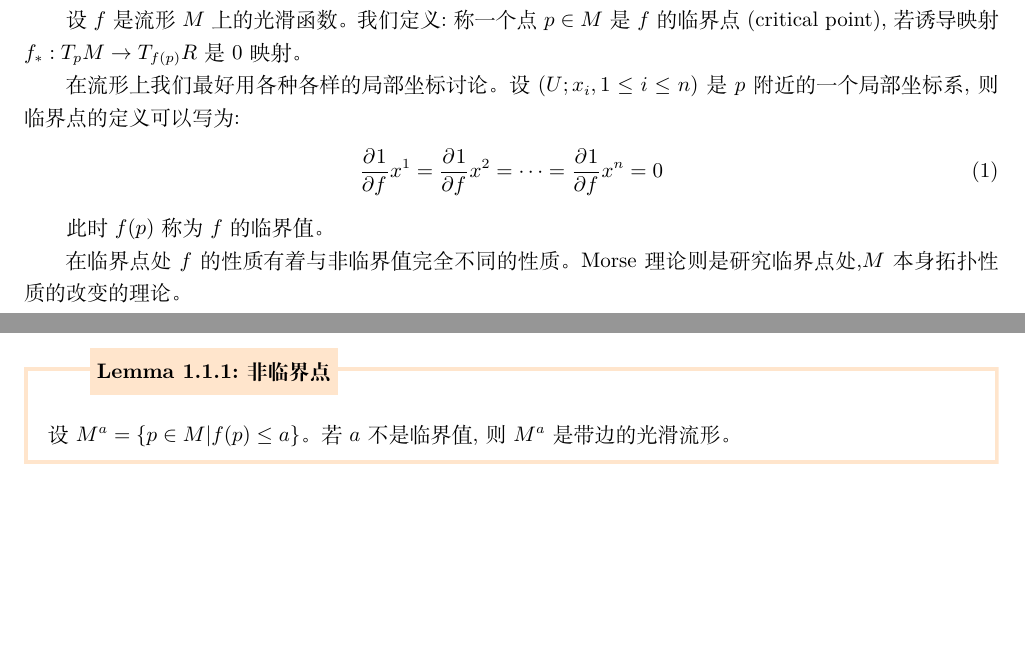
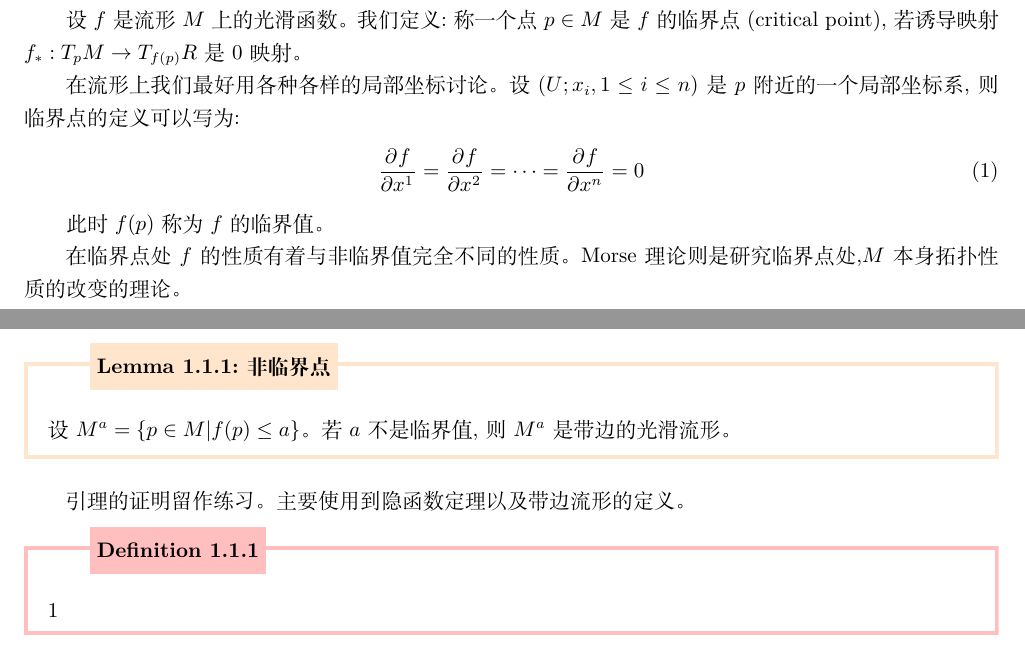
Before and after one commit to Tsechiyuan/Math-Notes-of-Tsechi, a LaTeX book (几何/Morse理论/Morse Theory.tex, which reads 几何/Morse理论/1.tex, 几何/Morse理论/package/fancy-book.cls): two parts of pages 3 and 4 of 4, joined at a grey line, cut so that both start at the same text, the shorter picture padded with empty space. Compiled offline with XeLaTeX.

Commit message:
修改了模板

```diff
--- a/几何/Morse理论/1.tex
+++ b/几何/Morse理论/1.tex
@@ -12,6 +12,12 @@
 \begin{lemma}[非临界点]
 	设$M^a=\{p\in M|f(p)\leq a\}$。若$a$不是临界值,则$M^a$是带边的光滑流形。
 \end{lemma}
+
+引理的证明留作练习。主要使用到隐函数定理以及带边流形的定义。
+
+\begin{definition}
+	1
+\end{definition}
 \ifx\allfiles\undefined
 
 	% 如果有这一部分的参考文献的话，在这里加上
--- a/几何/Morse理论/Morse Theory.tex
+++ b/几何/Morse理论/Morse Theory.tex
@@ -47,7 +47,7 @@
 
 在流形上我们最好用各种各样的局部坐标讨论。设$(U;x_i,1\leq i \leq n)$是$p$附近的一个局部坐标系,则临界点的定义可以写为:
 \begin{align}
-	\pa{1}{f}{x^1}=\pa{1}{f}{x^2}=\dots=\pa{1}{f}{x^n}=0
+	\pa{f}{x^1}=\pa{f}{x^2}=\dots=\pa{f}{x^n}=0
 \end{align}
 
 此时$f(p)$称为$f$的临界值。
--- a/几何/Morse理论/package/fancy-book.cls
+++ b/几何/Morse理论/package/fancy-book.cls
@@ -1,6 +1,6 @@
 \NeedsTeXFormat{LaTeX2e}
 \ProvidesClass{fancy-book}[2021/03/11 Fancy Book]
-\LoadClass[a4paper,oneside,12pt]{book}
+\LoadClass[a4paper,oneside,10pt]{book}
 
 \RequirePackage[
 backend=biber,
```
Also changed, not shown: 几何/Morse理论/package/color-env.sty (+3 -1 lines), 几何/Morse理论/Morse Theory.pdf, 模板/模板.pdf, 7 other files.
